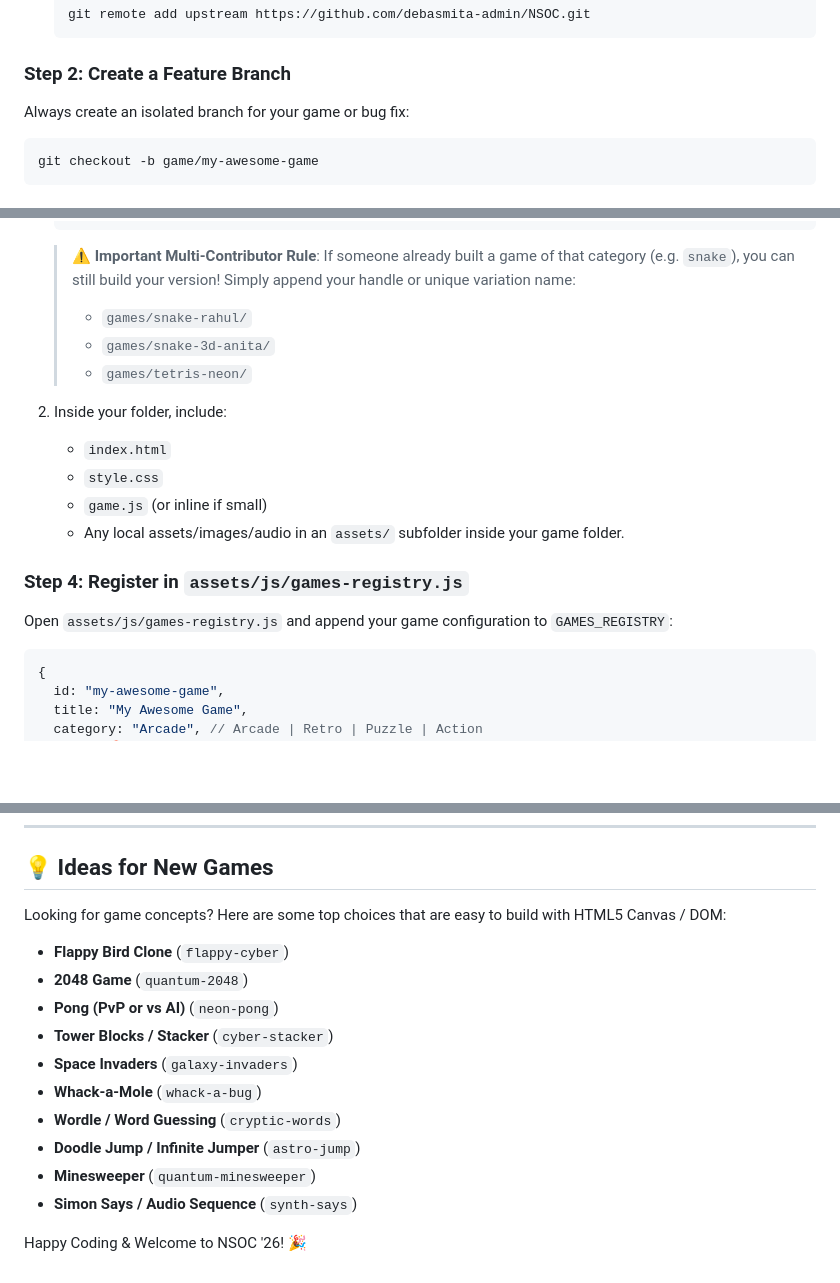
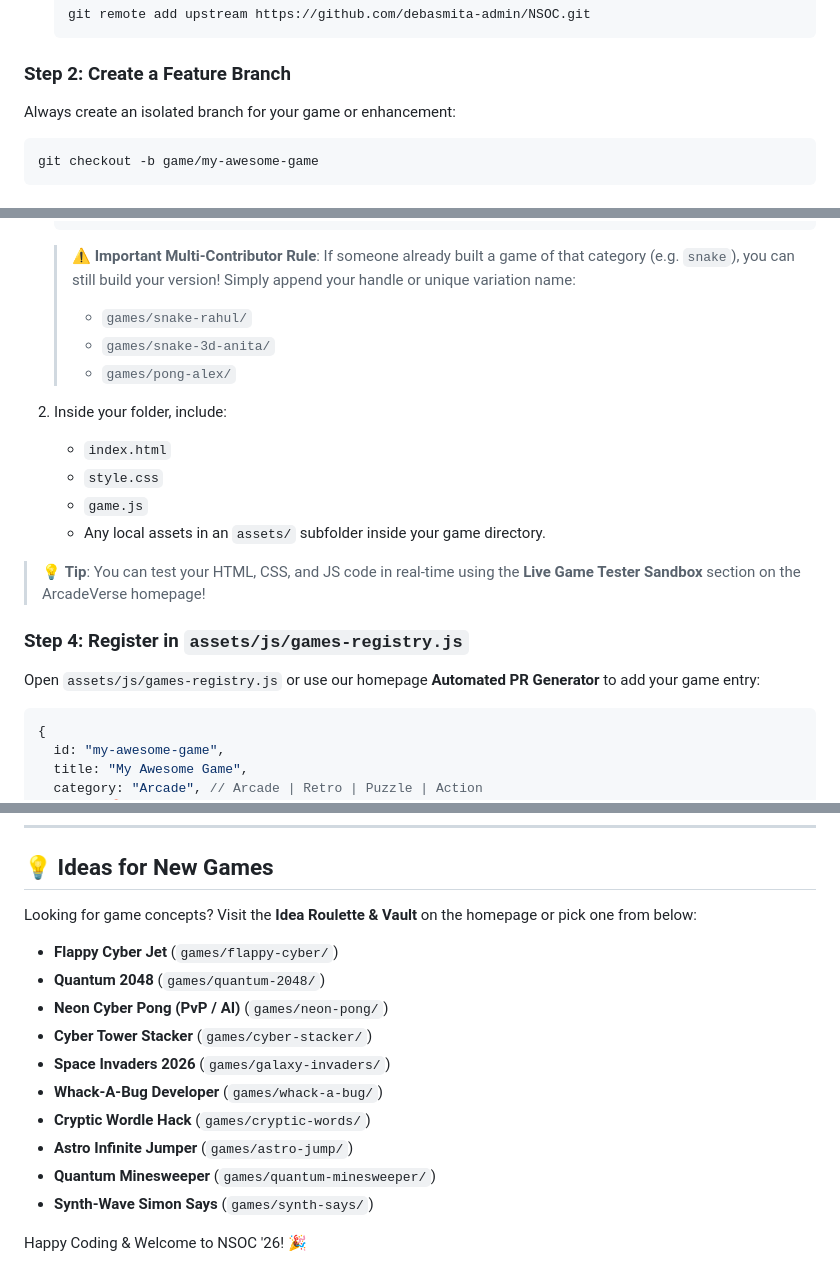
Before and after one commit to Anshuu2004/ArcadeVerse, a Markdown page: CONTRIBUTING.md, 3 parts joined by grey strips. Rendered like a GitHub page; blank space fills up the shorter version.

````diff
--- a/CONTRIBUTING.md
+++ b/CONTRIBUTING.md
@@ -53,7 +111,7 @@ ArcadeVerse/
    ```
 
 ### Step 2: Create a Feature Branch
-Always create an isolated branch for your game or bug fix:
+Always create an isolated branch for your game or enhancement:
 ```bash
 git checkout -b game/my-awesome-game
 ```
@@ -67,16 +125,18 @@ git checkout -b game/my-awesome-game
    > If someone already built a game of that category (e.g. `snake`), you can still build your version! Simply append your handle or unique variation name:
    > - `games/snake-rahul/`
    > - `games/snake-3d-anita/`
-   > - `games/tetris-neon/`
+   > - `games/pong-alex/`
 
 2. Inside your folder, include:
    - `index.html`
    - `style.css`
-   - `game.js` (or inline if small)
-   - Any local assets/images/audio in an `assets/` subfolder inside your game folder.
+   - `game.js`
+   - Any local assets in an `assets/` subfolder inside your game directory.
+
+> 💡 **Tip**: You can test your HTML, CSS, and JS code in real-time using the **Live Game Tester Sandbox** section on the ArcadeVerse homepage!
 
 ### Step 4: Register in `assets/js/games-registry.js`
-Open `assets/js/games-registry.js` and append your game configuration to `GAMES_REGISTRY`:
+Open `assets/js/games-registry.js` or use our homepage **Automated PR Generator** to add your game entry:
 ```javascript
 {
   id: "my-awesome-game",
@@ -112,16 +172,16 @@ git push origin game/my-awesome-game
 ---
 
 ## 💡 Ideas for New Games
-Looking for game concepts? Here are some top choices that are easy to build with HTML5 Canvas / DOM:
-- **Flappy Bird Clone** (`flappy-cyber`)
-- **2048 Game** (`quantum-2048`)
-- **Pong (PvP or vs AI)** (`neon-pong`)
-- **Tower Blocks / Stacker** (`cyber-stacker`)
-- **Space Invaders** (`galaxy-invaders`)
-- **Whack-a-Mole** (`whack-a-bug`)
-- **Wordle / Word Guessing** (`cryptic-words`)
-- **Doodle Jump / Infinite Jumper** (`astro-jump`)
-- **Minesweeper** (`quantum-minesweeper`)
-- **Simon Says / Audio Sequence** (`synth-says`)
+Looking for game concepts? Visit the **Idea Roulette & Vault** on the homepage or pick one from below:
+- **Flappy Cyber Jet** (`games/flappy-cyber/`)
+- **Quantum 2048** (`games/quantum-2048/`)
+- **Neon Cyber Pong (PvP / AI)** (`games/neon-pong/`)
+- **Cyber Tower Stacker** (`games/cyber-stacker/`)
+- **Space Invaders 2026** (`games/galaxy-invaders/`)
+- **Whack-A-Bug Developer** (`games/whack-a-bug/`)
+- **Cryptic Wordle Hack** (`games/cryptic-words/`)
+- **Astro Infinite Jumper** (`games/astro-jump/`)
+- **Quantum Minesweeper** (`games/quantum-minesweeper/`)
+- **Synth-Wave Simon Says** (`games/synth-says/`)
 
 Happy Coding & Welcome to NSOC '26! 🎉
````
Also changed, not shown: other parts of CONTRIBUTING.md (+65 -7 lines).
